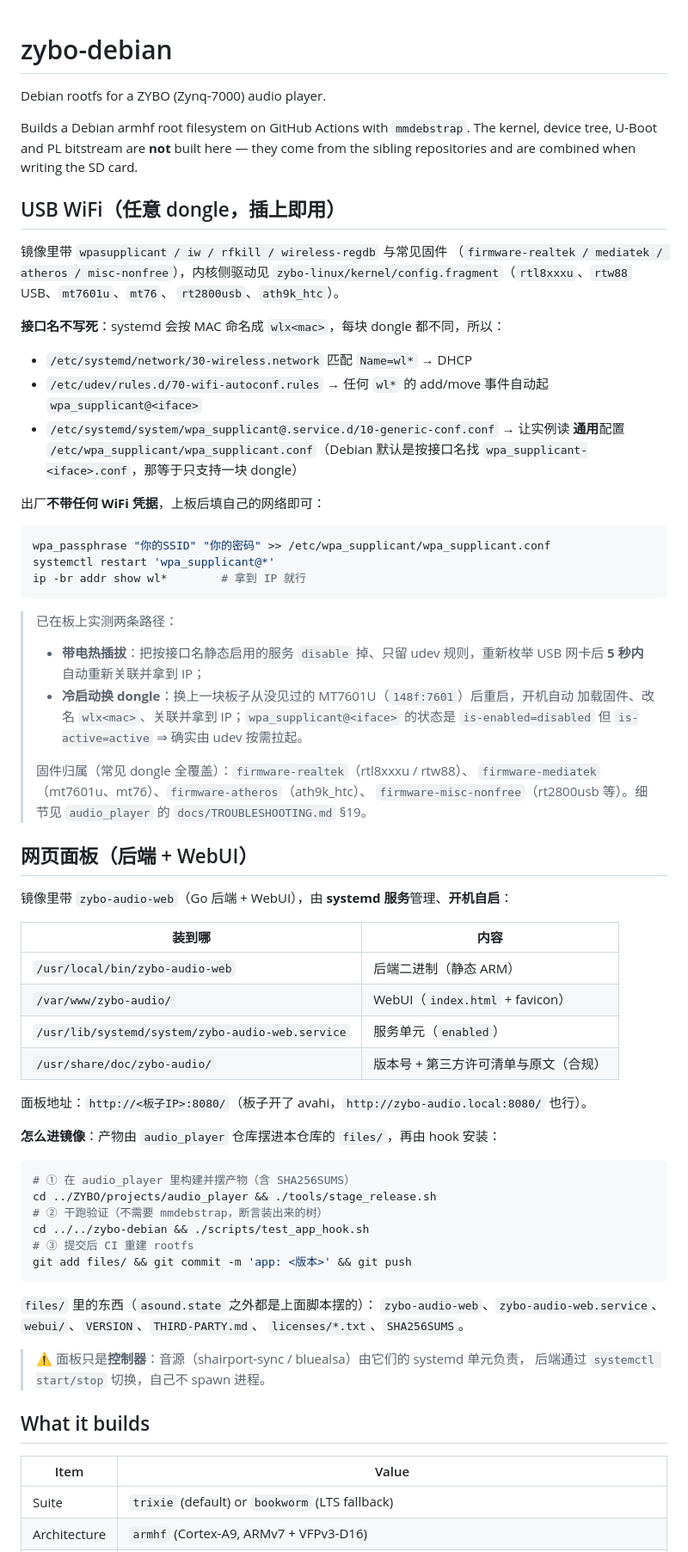
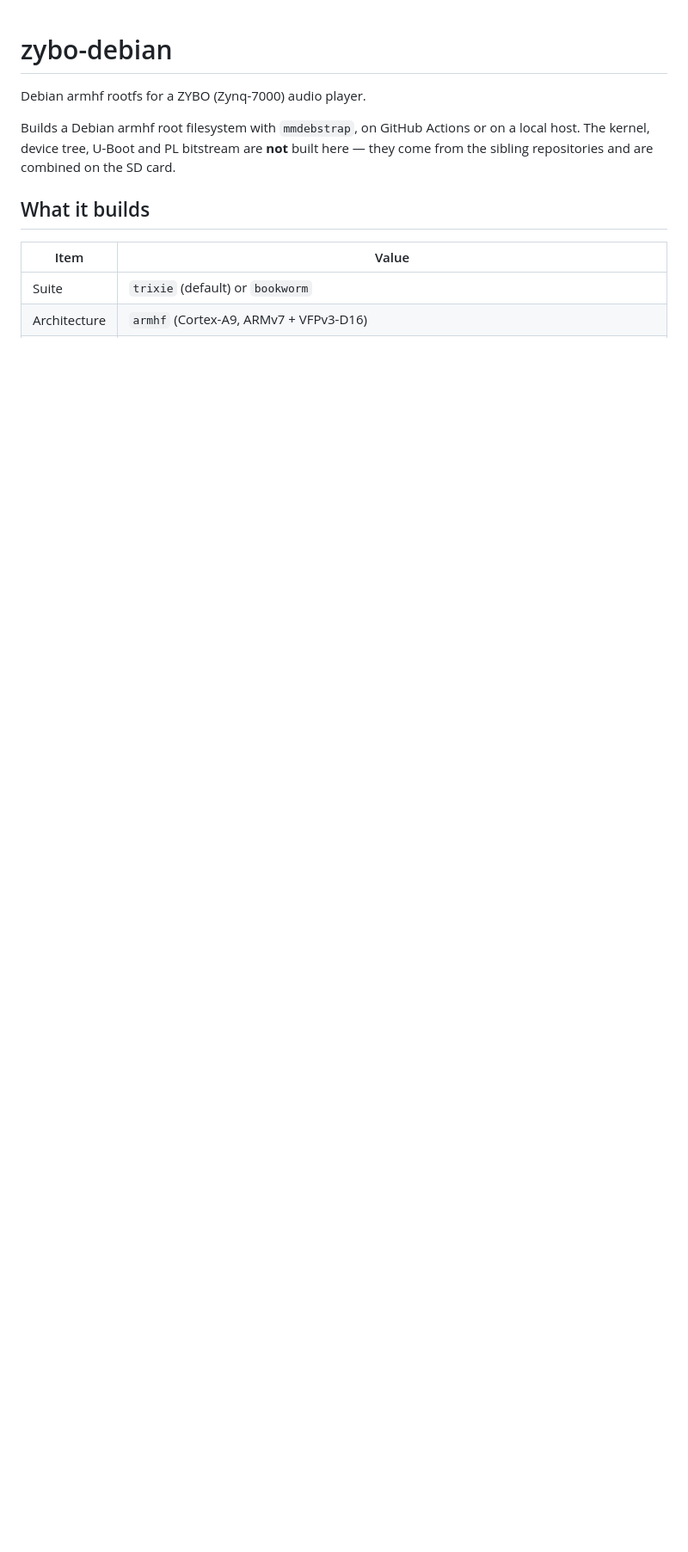
Before and after one commit to xufooo/zybo-debian, a Markdown page: README.md, the part around one of its changes. Shown at 86% size. Drawn GitHub-style; blank space fills up the shorter version.

Commit message:
docs: rewrite README in English (scope and usage only)

````diff
--- a/README.md
+++ b/README.md
@@ -1,81 +1,14 @@
 # zybo-debian
 
-Debian rootfs for a ZYBO (Zynq-7000) audio player.
+Debian armhf rootfs for a ZYBO (Zynq-7000) audio player.
 
-Builds a Debian armhf root filesystem on GitHub Actions with `mmdebstrap`.
-The kernel, device tree, U-Boot and PL bitstream are **not** built here — they
-come from the sibling repositories and are combined when writing the SD card.
-
-## USB WiFi（任意 dongle，插上即用）
-
-镜像里带 `wpasupplicant / iw / rfkill / wireless-regdb` 与常见固件
-（`firmware-realtek / mediatek / atheros / misc-nonfree`），内核侧驱动见
-`zybo-linux/kernel/config.fragment`（`rtl8xxxu`、`rtw88` USB、`mt7601u`、`mt76`、
-`rt2800usb`、`ath9k_htc`）。
-
-**接口名不写死**：systemd 会按 MAC 命名成 `wlx<mac>`，每块 dongle 都不同，所以：
-
-- `/etc/systemd/network/30-wireless.network` 匹配 `Name=wl*` → DHCP
-- `/etc/udev/rules.d/70-wifi-autoconf.rules` → 任何 `wl*` 的 add/move 事件自动起
-  `wpa_supplicant@<iface>`
-- `/etc/systemd/system/wpa_supplicant@.service.d/10-generic-conf.conf` → 让实例读
-  **通用**配置 `/etc/wpa_supplicant/wpa_supplicant.conf`（Debian 默认是按接口名找
-  `wpa_supplicant-<iface>.conf`，那等于只支持一块 dongle）
-
-出厂**不带任何 WiFi 凭据**，上板后填自己的网络即可：
-
-```bash
-wpa_passphrase "你的SSID" "你的密码" >> /etc/wpa_supplicant/wpa_supplicant.conf
-systemctl restart 'wpa_supplicant@*'
-ip -br addr show wl*        # 拿到 IP 就行
-```
-
-> 已在板上实测两条路径：
-> - **带电热插拔**：把按接口名静态启用的服务 `disable` 掉、只留 udev 规则，重新枚举 USB
->   网卡后 **5 秒内**自动重新关联并拿到 IP；
-> - **冷启动换 dongle**：换上一块板子从没见过的 MT7601U（`148f:7601`）后重启，开机自动
->   加载固件、改名 `wlx<mac>`、关联并拿到 IP；`wpa_supplicant@<iface>` 的状态是
->   `is-enabled=disabled` 但 `is-active=active` ⇒ 确实由 udev 按需拉起。
->
-> 固件归属（常见 dongle 全覆盖）：`firmware-realtek`（rtl8xxxu / rtw88）、
-> `firmware-mediatek`（mt7601u、mt76）、`firmware-atheros`（ath9k_htc）、
-> `firmware-misc-nonfree`（rt2800usb 等）。细节见 `audio_player` 的
-> `docs/TROUBLESHOOTING.md` §19。
-
-## 网页面板（后端 + WebUI）
-
-镜像里带 `zybo-audio-web`（Go 后端 + WebUI），由 **systemd 服务**管理、**开机自启**：
-
-| 装到哪 | 内容 |
-|---|---|
-| `/usr/local/bin/zybo-audio-web` | 后端二进制（静态 ARM） |
-| `/var/www/zybo-audio/` | WebUI（`index.html` + favicon） |
-| `/usr/lib/systemd/system/zybo-audio-web.service` | 服务单元（`enabled`） |
-| `/usr/share/doc/zybo-audio/` | 版本号 + 第三方许可清单与原文（合规） |
-
-面板地址：`http://<板子IP>:8080/`（板子开了 avahi，`http://zybo-audio.local:8080/` 也行）。
-
-**怎么进镜像**：产物由 `audio_player` 仓库摆进本仓库的 `files/`，再由 hook 安装：
-
-```bash
-# ① 在 audio_player 里构建并摆产物（含 SHA256SUMS）
-cd ../ZYBO/projects/audio_player && ./tools/stage_release.sh
-# ② 干跑验证（不需要 mmdebstrap，断言装出来的树）
-cd ../../zybo-debian && ./scripts/test_app_hook.sh
-# ③ 提交后 CI 重建 rootfs
-git add files/ && git commit -m 'app: <版本>' && git push
-```
-
-`files/` 里的东西（`asound.state` 之外都是上面脚本摆的）：
-`zybo-audio-web`、`zybo-audio-web.service`、`webui/`、`VERSION`、`THIRD-PARTY.md`、
-`licenses/*.txt`、`SHA256SUMS`。
-
-> ⚠️ 面板只是**控制器**：音源（shairport-sync / bluealsa）由它们的 systemd 单元负责，
-> 后端通过 `systemctl start/stop` 切换，自己不 spawn 进程。
+Builds a Debian armhf root filesystem with `mmdebstrap`, on GitHub Actions or on
+a local host. The kernel, device tree, U-Boot and PL bitstream are **not** built
+here — they come from the sibling repositories and are combined on the SD card.
 
 ## What it builds
 
 | Item | Value |
 |---|---|
-| Suite | `trixie` (default) or `bookworm` (LTS fallback) |
+| Suite | `trixie` (default) or `bookworm` |
 | Architecture | `armhf` (Cortex-A9, ARMv7 + VFPv3-D16) |
````
Also changed, not shown: other parts of README.md (+84 -101 lines).
